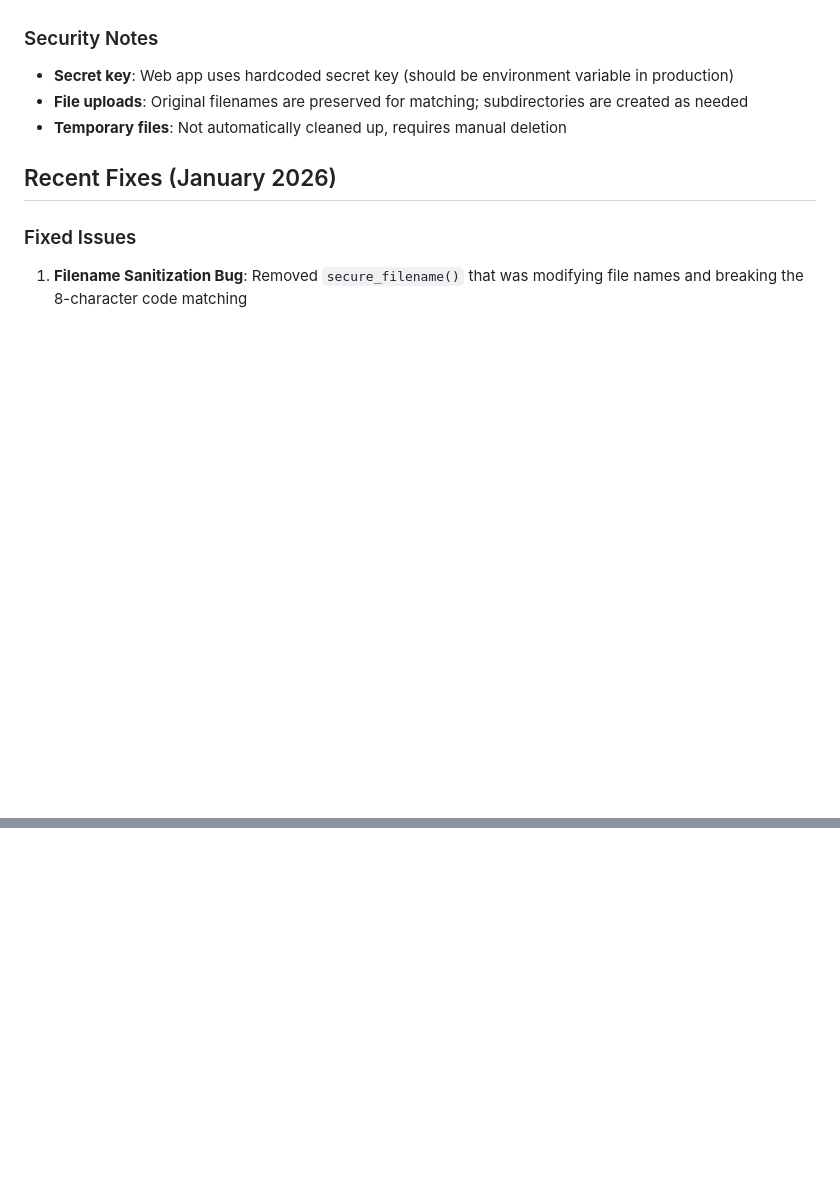
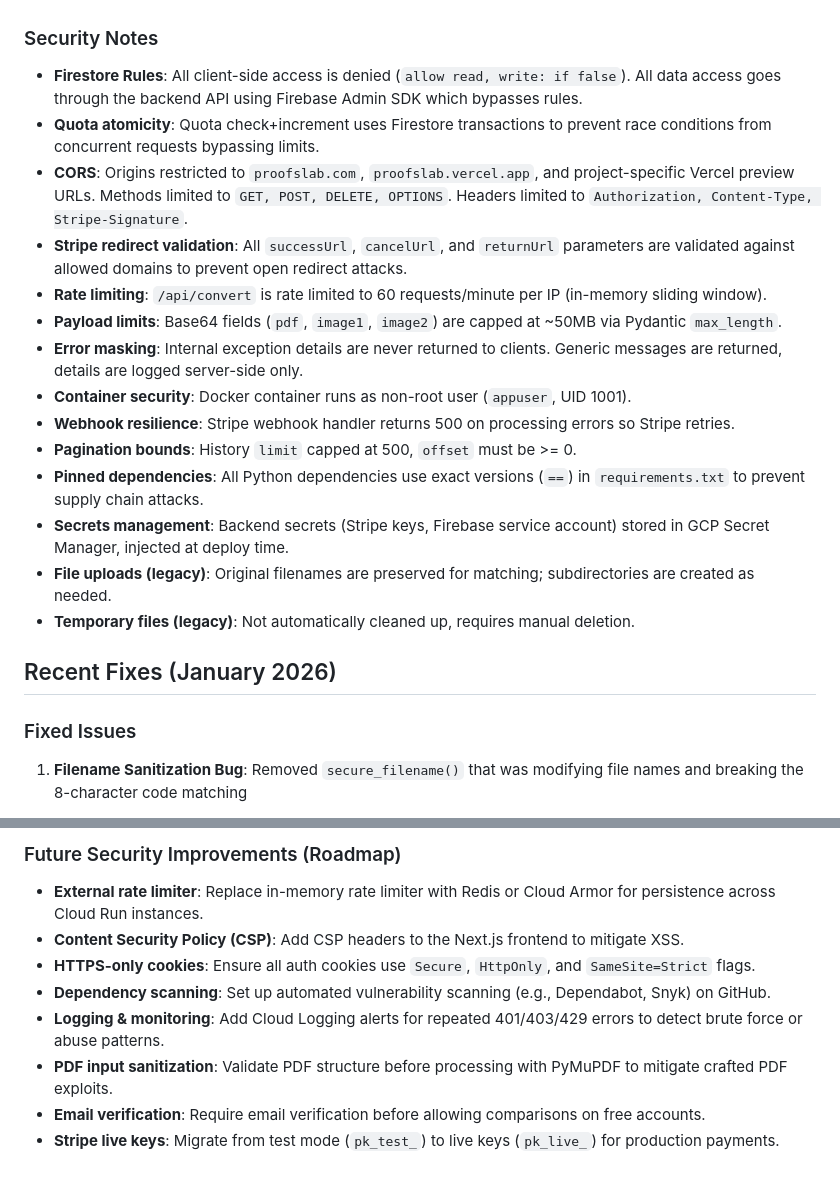
Before and after one commit to Krozzak/proofreading, a Markdown page: CLAUDE.md, 2 parts joined by grey strips. GitHub-like rendering; blank space fills up the shorter version.

```diff
--- a/CLAUDE.md
+++ b/CLAUDE.md
@@ -245,9 +245,20 @@ The `PrinterProofreading.spec` configures PyInstaller:
 - **File limits**: Web app has 500MB upload limit configured
 
 ### Security Notes
-- **Secret key**: Web app uses hardcoded secret key (should be environment variable in production)
-- **File uploads**: Original filenames are preserved for matching; subdirectories are created as needed
-- **Temporary files**: Not automatically cleaned up, requires manual deletion
+- **Firestore Rules**: All client-side access is denied (`allow read, write: if false`). All data access goes through the backend API using Firebase Admin SDK which bypasses rules.
+- **Quota atomicity**: Quota check+increment uses Firestore transactions to prevent race conditions from concurrent requests bypassing limits.
+- **CORS**: Origins restricted to `proofslab.com`, `proofslab.vercel.app`, and project-specific Vercel preview URLs. Methods limited to `GET, POST, DELETE, OPTIONS`. Headers limited to `Authorization, Content-Type, Stripe-Signature`.
+- **Stripe redirect validation**: All `successUrl`, `cancelUrl`, and `returnUrl` parameters are validated against allowed domains to prevent open redirect attacks.
+- **Rate limiting**: `/api/convert` is rate limited to 60 requests/minute per IP (in-memory sliding window).
+- **Payload limits**: Base64 fields (`pdf`, `image1`, `image2`) are capped at ~50MB via Pydantic `max_length`.
+- **Error masking**: Internal exception details are never returned to clients. Generic messages are returned, details are logged server-side only.
+- **Container security**: Docker container runs as non-root user (`appuser`, UID 1001).
+- **Webhook resilience**: Stripe webhook handler returns 500 on processing errors so Stripe retries.
+- **Pagination bounds**: History `limit` capped at 500, `offset` must be >= 0.
+- **Pinned dependencies**: All Python dependencies use exact versions (`==`) in `requirements.txt` to prevent supply chain attacks.
+- **Secrets management**: Backend secrets (Stripe keys, Firebase service account) stored in GCP Secret Manager, injected at deploy time.
+- **File uploads (legacy)**: Original filenames are preserved for matching; subdirectories are created as needed.
+- **Temporary files (legacy)**: Not automatically cleaned up, requires manual deletion.
 
 ## Recent Fixes (January 2026)
 
@@ -316,0 +367,10 @@ gcloud secrets create firebase-service-account \
+### Future Security Improvements (Roadmap)
+
+- **External rate limiter**: Replace in-memory rate limiter with Redis or Cloud Armor for persistence across Cloud Run instances.
+- **Content Security Policy (CSP)**: Add CSP headers to the Next.js frontend to mitigate XSS.
+- **HTTPS-only cookies**: Ensure all auth cookies use `Secure`, `HttpOnly`, and `SameSite=Strict` flags.
+- **Dependency scanning**: Set up automated vulnerability scanning (e.g., Dependabot, Snyk) on GitHub.
+- **Logging & monitoring**: Add Cloud Logging alerts for repeated 401/403/429 errors to detect brute force or abuse patterns.
+- **PDF input sanitization**: Validate PDF structure before processing with PyMuPDF to mitigate crafted PDF exploits.
+- **Email verification**: Require email verification before allowing comparisons on free accounts.
+- **Stripe live keys**: Migrate from test mode (`pk_test_`) to live keys (`pk_live_`) for production payments.
```
Also changed, not shown: other parts of CLAUDE.md (+45 -6 lines).
